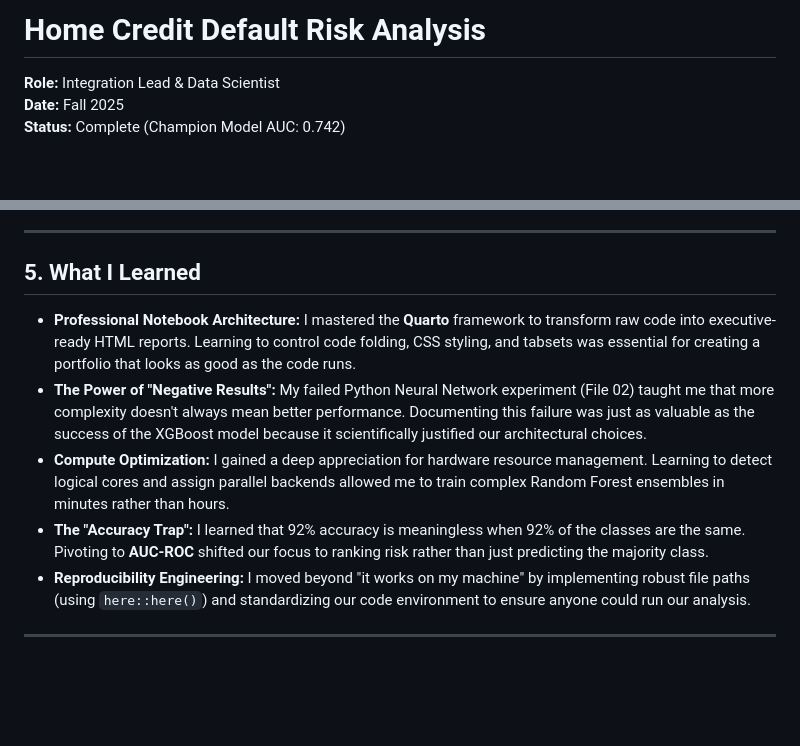
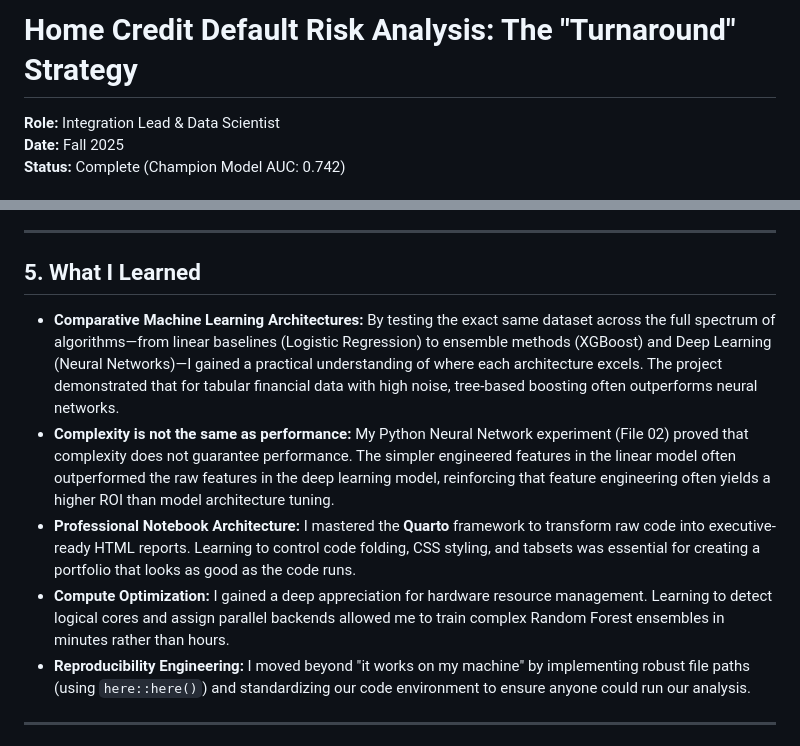
Before and after one commit to thomasscottbeck-sudo/MSBA-Practice-Project-Thomas-Beck-GitHub-Portfolio, a Markdown page: README.md, 2 parts joined by grey strips. GitHub-like rendering; blank space fills up the shorter version.

Commit message:
Revise README with new project title and insights
Updated project title and enhanced learning section.

```diff
--- a/README.md
+++ b/README.md
@@ -1,4 +1,5 @@
-# Home Credit Default Risk Analysis
+# Home Credit Default Risk Analysis: The "Turnaround" Strategy
+
 **Role:** Integration Lead & Data Scientist
 **Date:** Fall 2025
 **Status:** Complete (Champion Model AUC: 0.742)
@@ -58,10 +59,10 @@ I joined the project mid-stream to help unify our individual analyses into a sin
 
 ## 5. What I Learned
 
+* **Comparative Machine Learning Architectures:** By testing the exact same dataset across the full spectrum of algorithms—from linear baselines (Logistic Regression) to ensemble methods (XGBoost) and Deep Learning (Neural Networks)—I gained a practical understanding of where each architecture excels. The project demonstrated that for tabular financial data with high noise, tree-based boosting often outperforms neural networks.
+* **Complexity is not the same as performance:** My Python Neural Network experiment (File 02) proved that complexity does not guarantee performance. The simpler engineered features in the linear model often outperformed the raw features in the deep learning model, reinforcing that feature engineering often yields a higher ROI than model architecture tuning.
 * **Professional Notebook Architecture:** I mastered the **Quarto** framework to transform raw code into executive-ready HTML reports. Learning to control code folding, CSS styling, and tabsets was essential for creating a portfolio that looks as good as the code runs.
-* **The Power of "Negative Results":** My failed Python Neural Network experiment (File 02) taught me that more complexity doesn't always mean better performance. Documenting this failure was just as valuable as the success of the XGBoost model because it scientifically justified our architectural choices.
 * **Compute Optimization:** I gained a deep appreciation for hardware resource management. Learning to detect logical cores and assign parallel backends allowed me to train complex Random Forest ensembles in minutes rather than hours.
-* **The "Accuracy Trap":** I learned that 92% accuracy is meaningless when 92% of the classes are the same. Pivoting to **AUC-ROC** shifted our focus to ranking risk rather than just predicting the majority class.
 * **Reproducibility Engineering:** I moved beyond "it works on my machine" by implementing robust file paths (using `here::here()`) and standardizing our code environment to ensure anyone could run our analysis.
 
 ---
```
